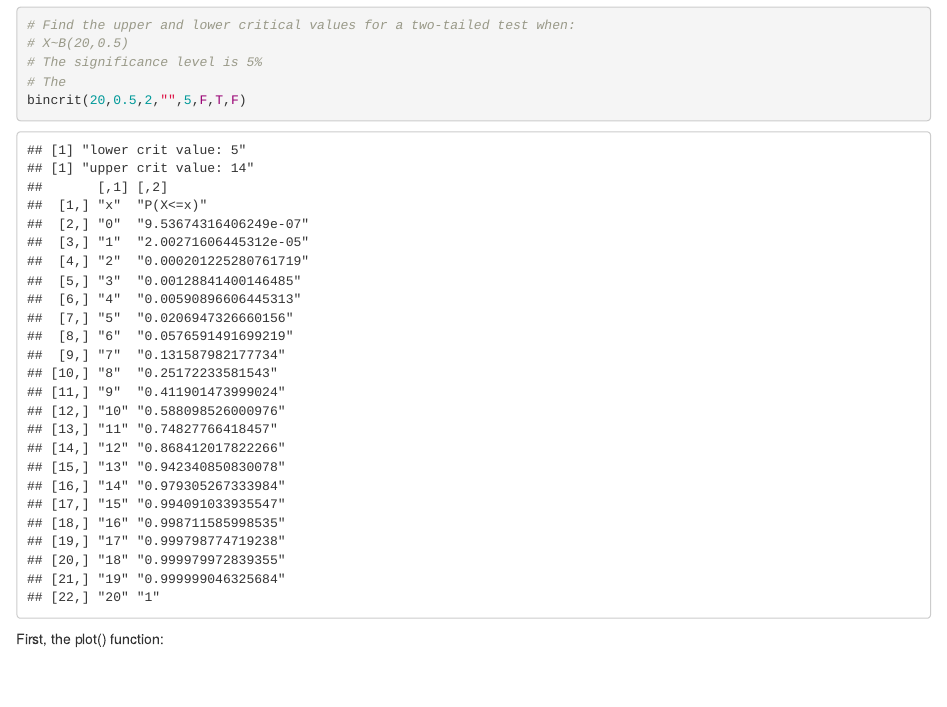
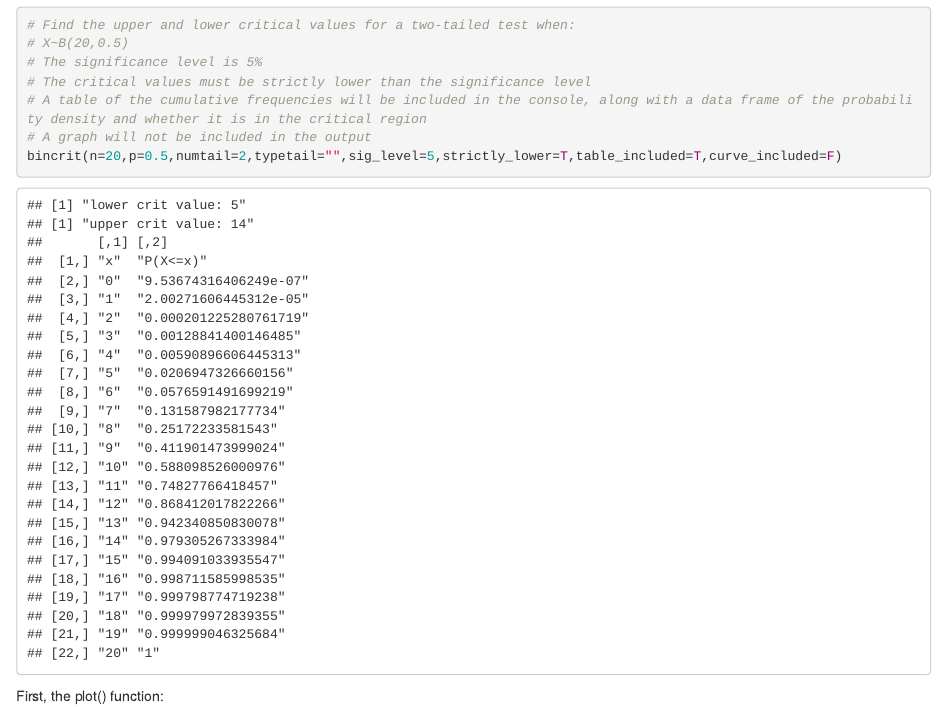
Before and after one commit to zmp903/binomial-crit, an R Markdown document (plot_bin.Rmd): the page in a window 1100 px wide, from 1530 px down. Rendered offline with R 4.5, knitr and Pandoc, with nearby package versions; common packages that the code uses without loading them are loaded.

Commit message:
Update plot_bin.Rmd
Added description in first chunk

````diff
--- a/plot_bin.Rmd
+++ b/plot_bin.Rmd
@@ -85,8 +85,10 @@ if (table_included) {
 # Find the upper and lower critical values for a two-tailed test when:
 # X~B(20,0.5)
 # The significance level is 5%
-# The
-bincrit(20,0.5,2,"",5,F,T,F)
+# The critical values must be strictly lower than the significance level
+# A table of the cumulative frequencies will be included in the console, along with a data frame of the probability density and whether it is in the critical region
+# A graph will not be included in the output
+bincrit(n=20,p=0.5,numtail=2,typetail="",sig_level=5,strictly_lower=T,table_included=T,curve_included=F)
 
 ```
 
````
